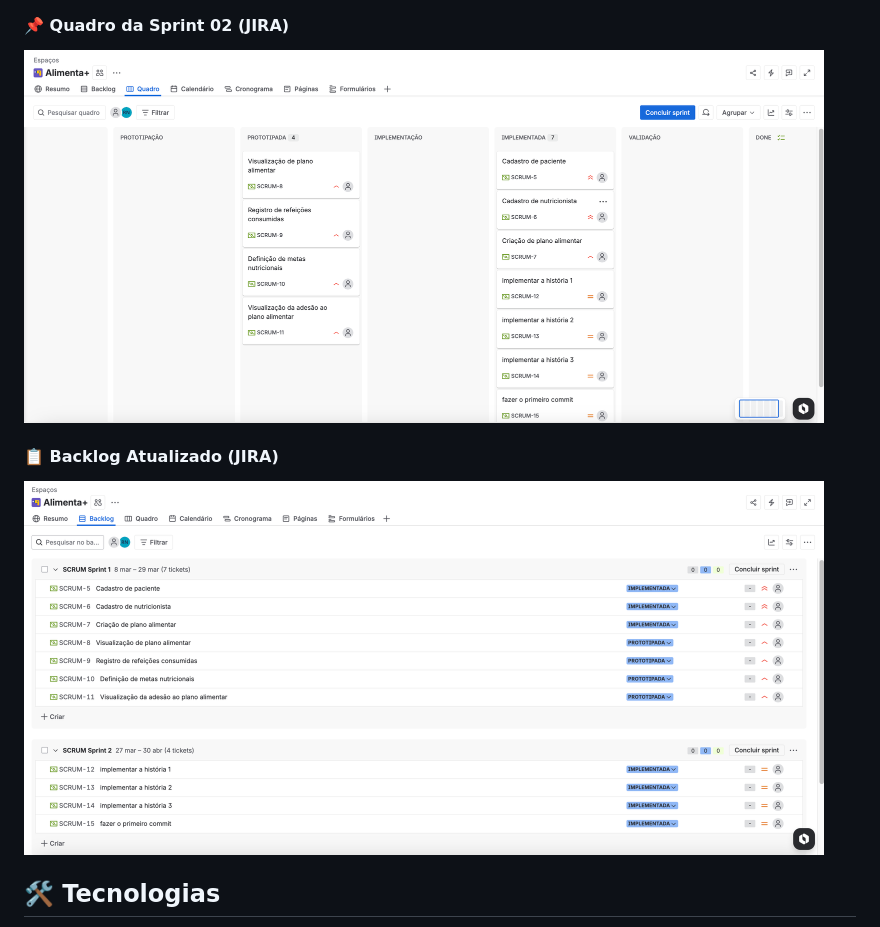
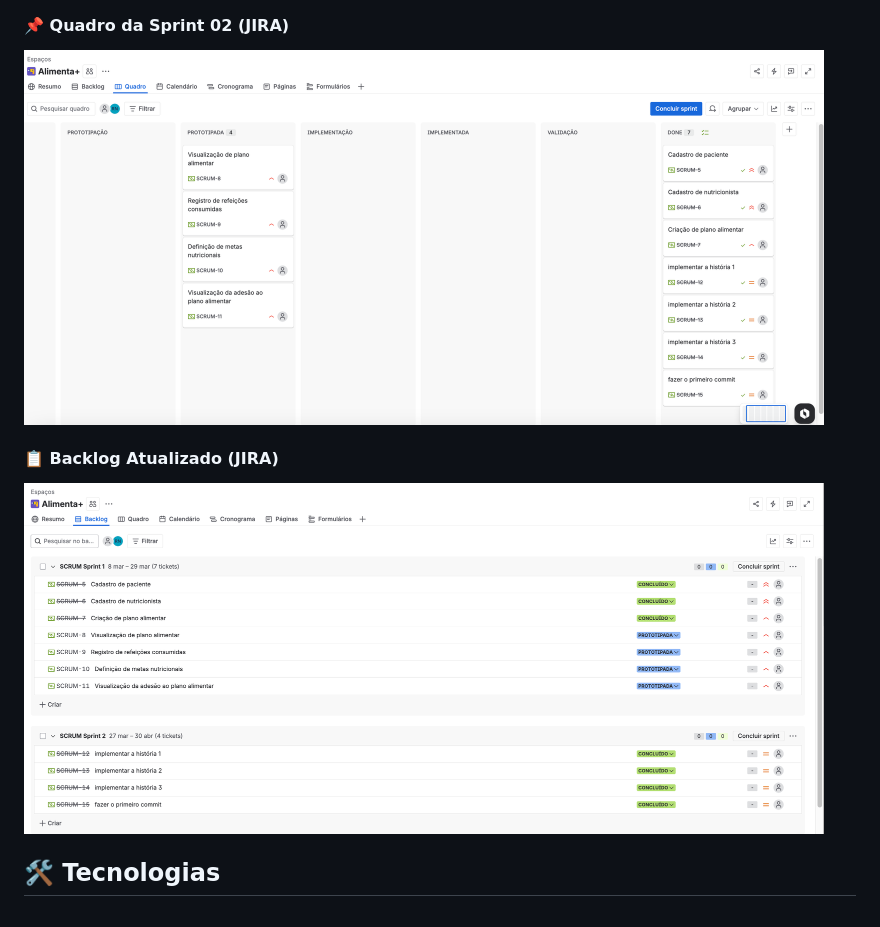
Before and after one commit to rebecaferraz/AlimentaMais, a Markdown page: README.md, the part around the change. Drawn GitHub-style.

Commit message:
Update images for Sprint 02 and backlog
Updated images for Sprint 02 and current backlog in README.

```diff
--- a/README.md
+++ b/README.md
@@ -72,10 +72,10 @@ A programação em par foi realizada durante calls no Discord, onde uma integran
 <img src="assets/issuebugtracker2.png" width="800">
 
 #### 📌 Quadro da Sprint 02 (JIRA)
-<img src="assets/sprint2att.png" width="800">
+<img src="assets/quadrosprintatt.png" width="800">
 
 #### 📋 Backlog Atualizado (JIRA)
-<img src="assets/backlogatt.png" width="800">
+<img src="assets/quadrobacklogatt.png" width="800">
 
 ## 🛠️ Tecnologias
 
```
